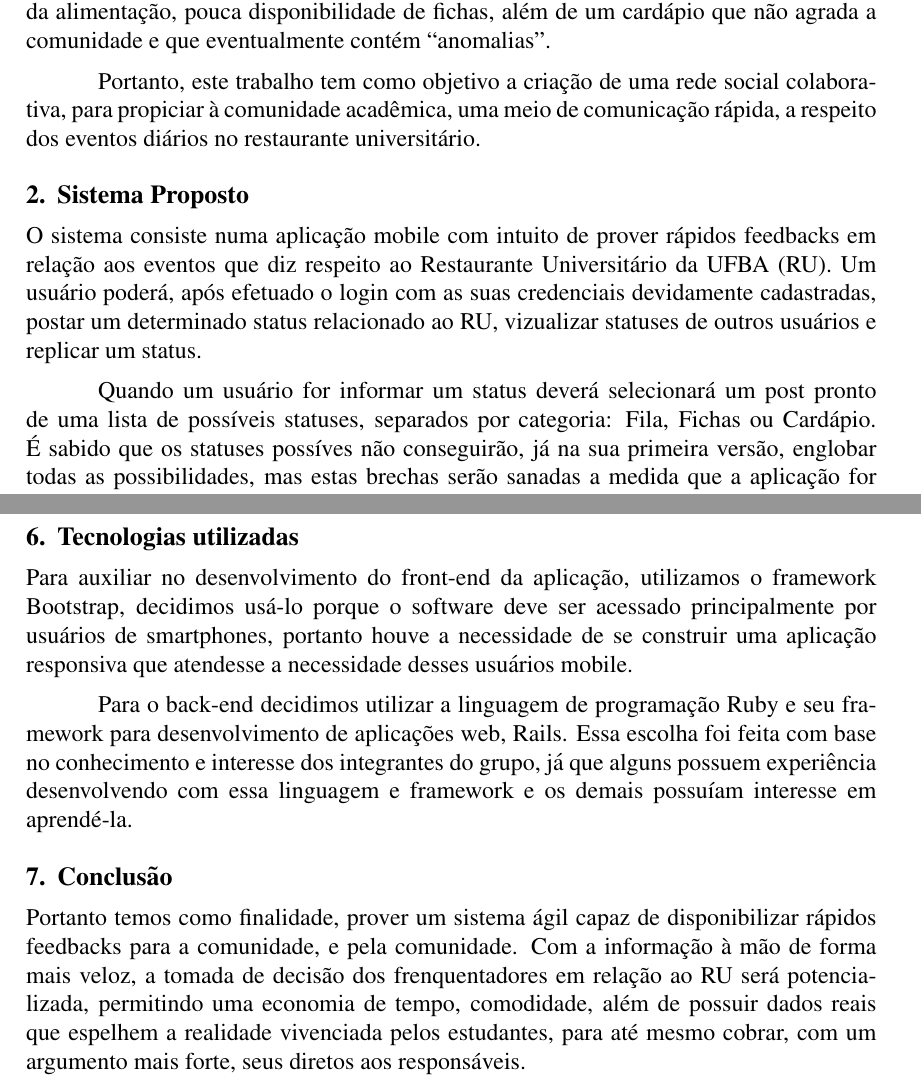
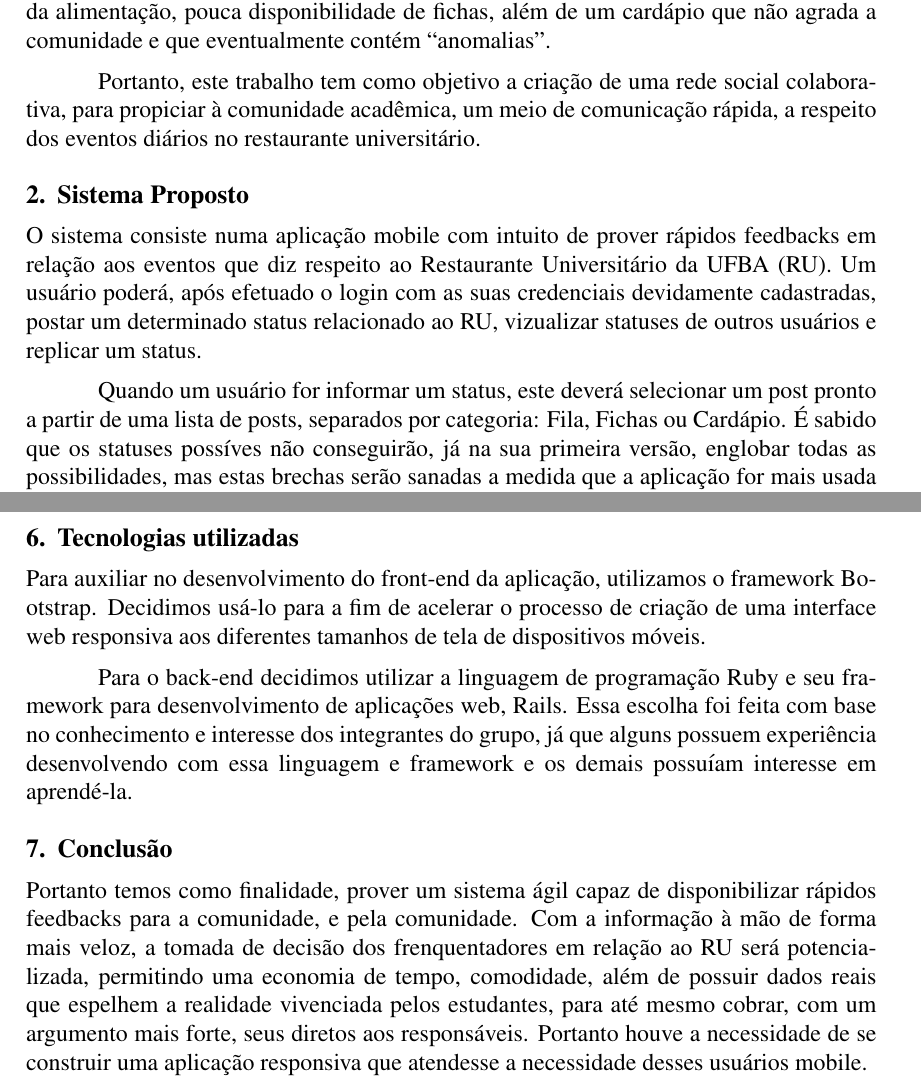
Before and after one commit to niltonvasques/micro-twit-ru, a LaTeX paper (papper/relatorio.tex): two parts of pages 1 and 7 of 7, joined at a grey line, cut so that both start at the same text. Compiled offline with pdfLaTeX.

Commit message:
Review changes in the article #13. update pdf #13.

```diff
--- a/papper/relatorio.tex
+++ b/papper/relatorio.tex
@@ -51,7 +51,7 @@ pouca disponibilidade de fichas, além de um cardápio que não agrada a comunid
 e que eventualmente contém ``anomalias".
 
 Portanto, este trabalho tem como objetivo a criação de uma rede social colaborativa,
-para propiciar à comunidade acadêmica, uma meio de comunicação rápida, a respeito dos
+para propiciar à comunidade acadêmica, um meio de comunicação rápida, a respeito dos
 eventos diários no restaurante universitário.
 
 
@@ -63,8 +63,8 @@ aos eventos que diz respeito ao Restaurante Universitário da UFBA (RU). Um usu
 após efetuado o login com as suas credenciais devidamente cadastradas, postar um determinado
 status relacionado ao RU, vizualizar statuses de outros usuários e replicar um status.
 
-Quando um usuário for informar um status deverá selecionará um post pronto de uma lista de possíveis
-statuses, separados por categoria: Fila, Fichas ou Cardápio. É sabido que os statuses possíves não
+Quando um usuário for informar um status, este deverá selecionar um post pronto a partir de uma lista de posts,
+separados por categoria: Fila, Fichas ou Cardápio. É sabido que os statuses possíves não
 conseguirão, já na sua primeira versão, englobar todas as possibilidades, mas estas brechas
 serão sanadas a medida que a aplicação for mais usada e conseguirmos coletar mais insumos que
 espelhem melhor a realidade e a necessidade dos usuários. Após um status ser postado, este poderá
@@ -274,10 +274,9 @@ contém as regras de negócio das funcionalidades do sistema. E por fim, temos a
 \section{Tecnologias utilizadas}
 
 
-Para auxiliar no desenvolvimento do front-end da aplicação, utilizamos o framework Bootstrap,
-decidimos usá-lo porque o software deve ser acessado principalmente por usuários de smartphones,
-portanto houve a necessidade de se construir uma aplicação responsiva que atendesse a necessidade
-desses usuários mobile.
+Para auxiliar no desenvolvimento do front-end da aplicação, utilizamos o framework Bootstrap.
+Decidimos usá-lo para a fim de acelerar o processo de criação de uma interface web responsiva aos
+diferentes tamanhos de tela de dispositivos móveis.
 
 Para o back-end decidimos utilizar a linguagem de programação Ruby e seu framework para
 desenvolvimento de aplicações web, Rails. Essa escolha foi feita com base no conhecimento e interesse
@@ -291,6 +290,8 @@ rápidos feedbacks para a comunidade, e pela comunidade. Com a informação à m
 a tomada de decisão dos frenquentadores em relação ao RU será potencializada, permitindo uma
 economia de tempo, comodidade, além de possuir dados reais que espelhem a realidade vivenciada
 pelos estudantes, para até mesmo cobrar, com um argumento mais forte, seus diretos aos responsáveis.
+Portanto houve a necessidade de se construir uma aplicação responsiva que atendesse a necessidade
+desses usuários mobile.
 
 %\section{References}
 %
```
Also changed, not shown: papper/relatorio.pdf.
